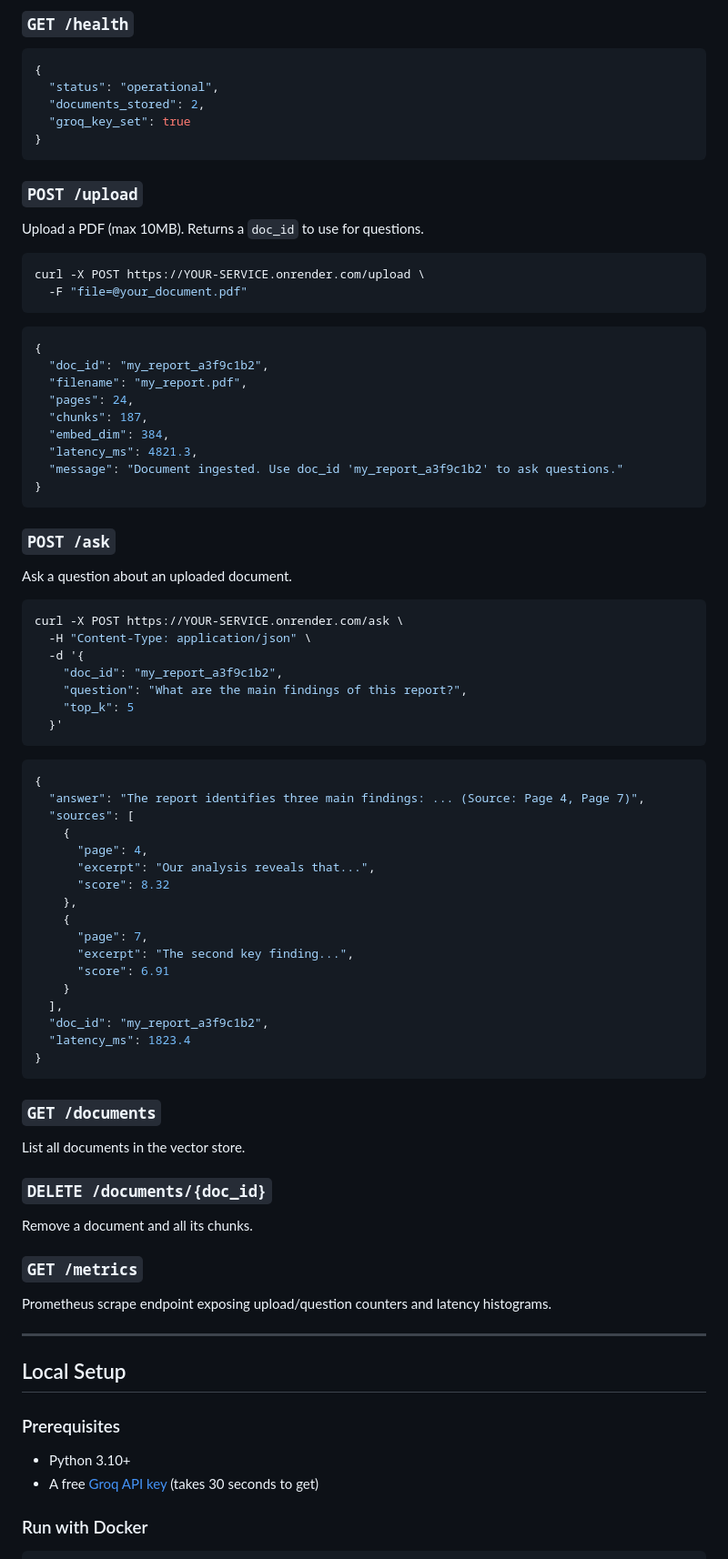
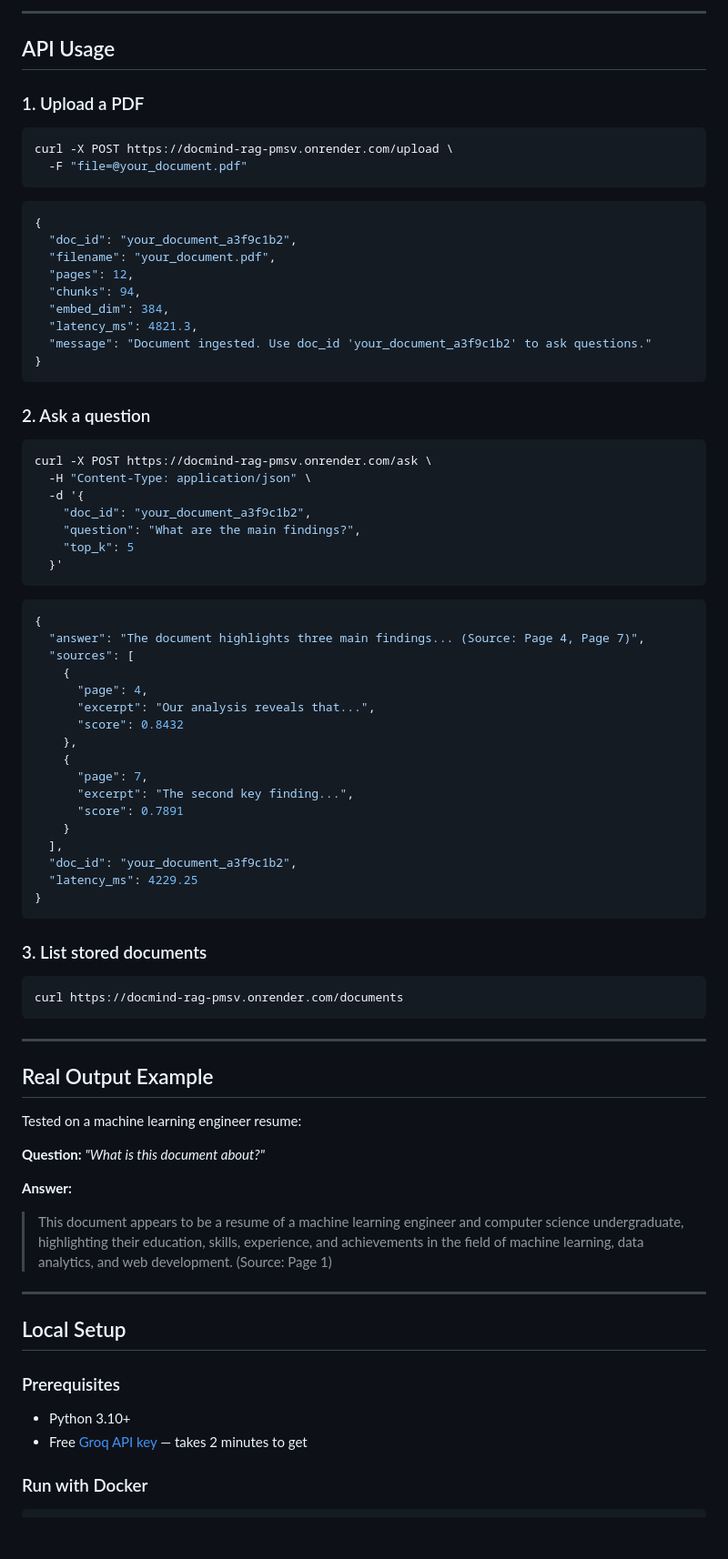
Before and after one commit to ShubhSeth007/docmind-rag, a Markdown page: README.md, the part around one of its changes. Shown at 91% size. GitHub-like rendering; blank space fills up the shorter version.

````diff
--- a/README.md
+++ b/README.md
@@ -82,74 +79,75 @@ ChromaDB vector store (persisted)
 
-### `GET /health`
-```json
-{
-  "status": "operational",
-  "documents_stored": 2,
-  "groq_key_set": true
-}
-```
+---
 
-### `POST /upload`
-Upload a PDF (max 10MB). Returns a `doc_id` to use for questions.
+## API Usage
+
+### 1. Upload a PDF
 
 ```bash
-curl -X POST https://YOUR-SERVICE.onrender.com/upload \
+curl -X POST https://docmind-rag-pmsv.onrender.com/upload \
   -F "file=@your_document.pdf"
 ```
 
 ```json
 {
-  "doc_id": "my_report_a3f9c1b2",
-  "filename": "my_report.pdf",
-  "pages": 24,
-  "chunks": 187,
+  "doc_id": "your_document_a3f9c1b2",
+  "filename": "your_document.pdf",
+  "pages": 12,
+  "chunks": 94,
   "embed_dim": 384,
   "latency_ms": 4821.3,
-  "message": "Document ingested. Use doc_id 'my_report_a3f9c1b2' to ask questions."
+  "message": "Document ingested. Use doc_id 'your_document_a3f9c1b2' to ask questions."
 }
 ```
 
-### `POST /ask`
-Ask a question about an uploaded document.
+### 2. Ask a question
 
 ```bash
-curl -X POST https://YOUR-SERVICE.onrender.com/ask \
+curl -X POST https://docmind-rag-pmsv.onrender.com/ask \
   -H "Content-Type: application/json" \
   -d '{
-    "doc_id": "my_report_a3f9c1b2",
-    "question": "What are the main findings of this report?",
+    "doc_id": "your_document_a3f9c1b2",
+    "question": "What are the main findings?",
     "top_k": 5
   }'
 ```
 
 ```json
 {
-  "answer": "The report identifies three main findings: ... (Source: Page 4, Page 7)",
+  "answer": "The document highlights three main findings... (Source: Page 4, Page 7)",
   "sources": [
     {
       "page": 4,
       "excerpt": "Our analysis reveals that...",
-      "score": 8.32
+      "score": 0.8432
     },
     {
       "page": 7,
       "excerpt": "The second key finding...",
-      "score": 6.91
+      "score": 0.7891
     }
   ],
-  "doc_id": "my_report_a3f9c1b2",
-  "latency_ms": 1823.4
+  "doc_id": "your_document_a3f9c1b2",
+  "latency_ms": 4229.25
 }
 ```
 
-### `GET /documents`
-List all documents in the vector store.
+### 3. List stored documents
 
-### `DELETE /documents/{doc_id}`
-Remove a document and all its chunks.
+```bash
+curl https://docmind-rag-pmsv.onrender.com/documents
+```
 
-### `GET /metrics`
-Prometheus scrape endpoint exposing upload/question counters and latency histograms.
+---
+
+## Real Output Example
+
+Tested on a machine learning engineer resume:
+
+**Question:** *"What is this document about?"*
+
+**Answer:**
+> This document appears to be a resume of a machine learning engineer and computer science undergraduate, highlighting their education, skills, experience, and achievements in the field of machine learning, data analytics, and web development. (Source: Page 1)
 
 ---
 
@@ -157,7 +155,7 @@ Prometheus scrape endpoint exposing upload/question counters and latency histogr
 
 ### Prerequisites
 - Python 3.10+
-- A free [Groq API key](https://console.groq.com) (takes 30 seconds to get)
+- Free [Groq API key](https://console.groq.com) — takes 2 minutes to get
 
 ### Run with Docker
 
````
Also changed, not shown: other parts of README.md (+72 -66 lines).
